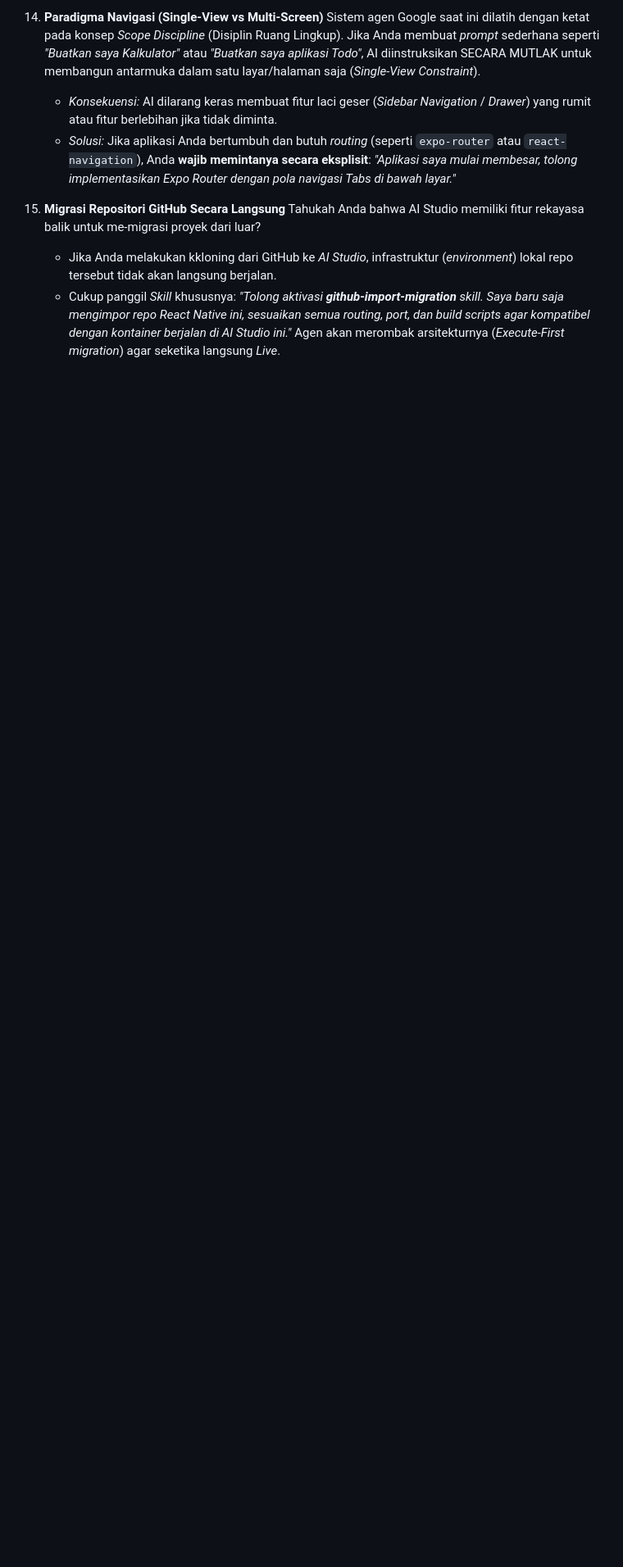
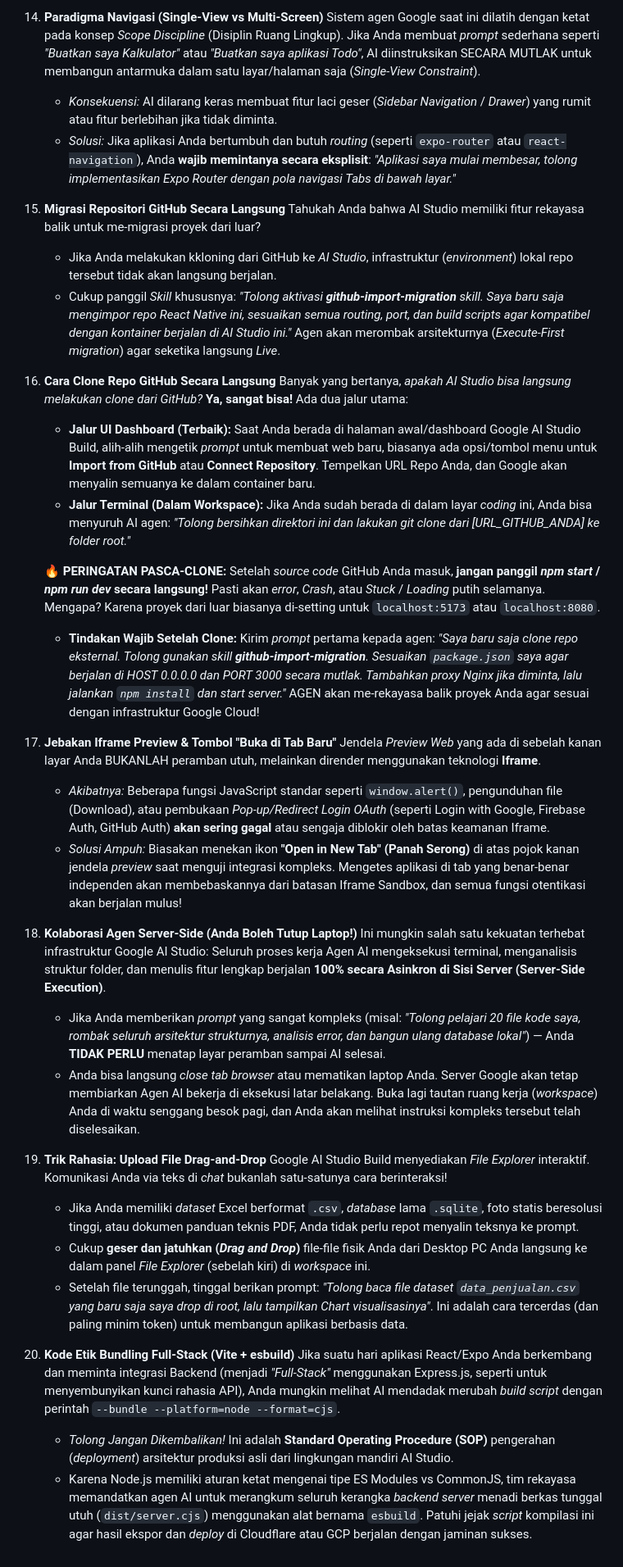
Before and after one commit to anwarrohmadi2006/reactnative-expo-on-google-ai-studio, a Markdown page: README.md, the part around the change. Shown at 82% size. Drawn GitHub-style; blank space fills up the shorter version.

Commit message:
docs: Clarify GitHub cloning and migration
Adds instructions on how to directly clone GitHub repositories into Google AI Studio. It also details the crucial post-clone steps required to ensure the application runs correctly within the AI Studio environment, preventing common startup errors.

```diff
--- a/README.md
+++ b/README.md
@@ -320,3 +320,34 @@ Untuk benar-benar menguasai _Google AI Studio_ secara komprehensif tanpa sering
     Tahukah Anda bahwa AI Studio memiliki fitur rekayasa balik untuk me-migrasi proyek dari luar?
     - Jika Anda melakukan kkloning dari GitHub ke _AI Studio_, infrastruktur (*environment*) lokal repo tersebut tidak akan langsung berjalan.
     - Cukup panggil *Skill* khususnya: *"Tolong aktivasi __github-import-migration__ skill. Saya baru saja mengimpor repo React Native ini, sesuaikan semua routing, port, dan build scripts agar kompatibel dengan kontainer berjalan di AI Studio ini."* Agen akan merombak arsitekturnya (*Execute-First migration*) agar seketika langsung *Live*.
+
+16. **Cara Clone Repo GitHub Secara Langsung**
+    Banyak yang bertanya, *apakah AI Studio bisa langsung melakukan clone dari GitHub?* **Ya, sangat bisa!** Ada dua jalur utama:
+    - **Jalur UI Dashboard (Terbaik):** Saat Anda berada di halaman awal/dashboard Google AI Studio Build, alih-alih mengetik *prompt* untuk membuat web baru, biasanya ada opsi/tombol menu untuk **Import from GitHub** atau **Connect Repository**. Tempelkan URL Repo Anda, dan Google akan menyalin semuanya ke dalam container baru.
+    - **Jalur Terminal (Dalam Workspace):** Jika Anda sudah berada di dalam layar *coding* ini, Anda bisa menyuruh AI agen: *"Tolong bersihkan direktori ini dan lakukan git clone dari [URL_GITHUB_ANDA] ke folder root."*
+
+    🔥 **PERINGATAN PASCA-CLONE:**
+    Setelah *source code* GitHub Anda masuk, **jangan panggil _npm start_ / _npm run dev_ secara langsung!** Pasti akan *error*, *Crash*, atau *Stuck* / *Loading* putih selamanya.
+    Mengapa? Karena proyek dari luar biasanya di-setting untuk `localhost:5173` atau `localhost:8080`.
+    - **Tindakan Wajib Setelah Clone:** Kirim *prompt* pertama kepada agen: *"Saya baru saja clone repo eksternal. Tolong gunakan skill __github-import-migration__. Sesuaikan `package.json` saya agar berjalan di HOST 0.0.0.0 dan PORT 3000 secara mutlak. Tambahkan proxy Nginx jika diminta, lalu jalankan `npm install` dan _start server_."* AGEN akan me-rekayasa balik proyek Anda agar sesuai dengan infrastruktur Google Cloud!
+
+17. **Jebakan Iframe Preview & Tombol "Buka di Tab Baru"**
+    Jendela _Preview Web_ yang ada di sebelah kanan layar Anda BUKANLAH peramban utuh, melainkan dirender menggunakan teknologi **Iframe**.
+    - *Akibatnya:* Beberapa fungsi JavaScript standar seperti `window.alert()`, pengunduhan file (Download), atau pembukaan *Pop-up/Redirect Login OAuth* (seperti Login with Google, Firebase Auth, GitHub Auth) **akan sering gagal** atau sengaja diblokir oleh batas keamanan Iframe.
+    - *Solusi Ampuh:* Biasakan menekan ikon **"Open in New Tab" (Panah Serong)** di atas pojok kanan jendela *preview* saat menguji integrasi kompleks. Mengetes aplikasi di tab yang benar-benar independen akan membebaskannya dari batasan Iframe Sandbox, dan semua fungsi otentikasi akan berjalan mulus!
+
+18. **Kolaborasi Agen Server-Side (Anda Boleh Tutup Laptop!)**
+    Ini mungkin salah satu kekuatan terhebat infrastruktur Google AI Studio: Seluruh proses kerja Agen AI mengeksekusi terminal, menganalisis struktur folder, dan menulis fitur lengkap berjalan **100% secara Asinkron di Sisi Server (Server-Side Execution)**.
+    - Jika Anda memberikan *prompt* yang sangat kompleks (misal: *"Tolong pelajari 20 file kode saya, rombak seluruh arsitektur strukturnya, analisis error, dan bangun ulang database lokal"*) — Anda **TIDAK PERLU** menatap layar peramban sampai AI selesai.
+    - Anda bisa langsung _close tab browser_ atau mematikan laptop Anda. Server Google akan tetap membiarkan Agen AI bekerja di eksekusi latar belakang. Buka lagi tautan ruang kerja (_workspace_) Anda di waktu senggang besok pagi, dan Anda akan melihat instruksi kompleks tersebut telah diselesaikan.
+
+19. **Trik Rahasia: Upload File Drag-and-Drop**
+    Google AI Studio Build menyediakan *File Explorer* interaktif. Komunikasi Anda via teks di _chat_ bukanlah satu-satunya cara berinteraksi!
+    - Jika Anda memiliki _dataset_ Excel berformat `.csv`, _database_ lama `.sqlite`, foto statis beresolusi tinggi, atau dokumen panduan teknis PDF, Anda tidak perlu repot menyalin teksnya ke prompt.
+    - Cukup **geser dan jatuhkan (_Drag and Drop_)** file-file fisik Anda dari Desktop PC Anda langsung ke dalam panel *File Explorer* (sebelah kiri) di _workspace_ ini.
+    - Setelah file terunggah, tinggal berikan prompt: *"Tolong baca file dataset `data_penjualan.csv` yang baru saja saya drop di _root_, lalu tampilkan Chart visualisasinya"*. Ini adalah cara tercerdas (dan paling minim token) untuk membangun aplikasi berbasis data.
+
+20. **Kode Etik Bundling Full-Stack (Vite + esbuild)**
+    Jika suatu hari aplikasi React/Expo Anda berkembang dan meminta integrasi Backend (menjadi *"Full-Stack"* menggunakan Express.js, seperti untuk menyembunyikan kunci rahasia API), Anda mungkin melihat AI mendadak merubah _build script_ dengan perintah `--bundle --platform=node --format=cjs`.
+    - *Tolong Jangan Dikembalikan!* Ini adalah **Standard Operating Procedure (SOP)** pengerahan (*deployment*) arsitektur produksi asli dari lingkungan mandiri AI Studio.
+    - Karena Node.js memiliki aturan ketat mengenai tipe ES Modules vs CommonJS, tim rekayasa memandatkan agen AI untuk merangkum seluruh kerangka _backend server_ menadi berkas tunggal utuh (`dist/server.cjs`) menggunakan alat bernama `esbuild`. Patuhi jejak *script* kompilasi ini agar hasil ekspor dan _deploy_ di Cloudflare atau GCP berjalan dengan jaminan sukses.
```
